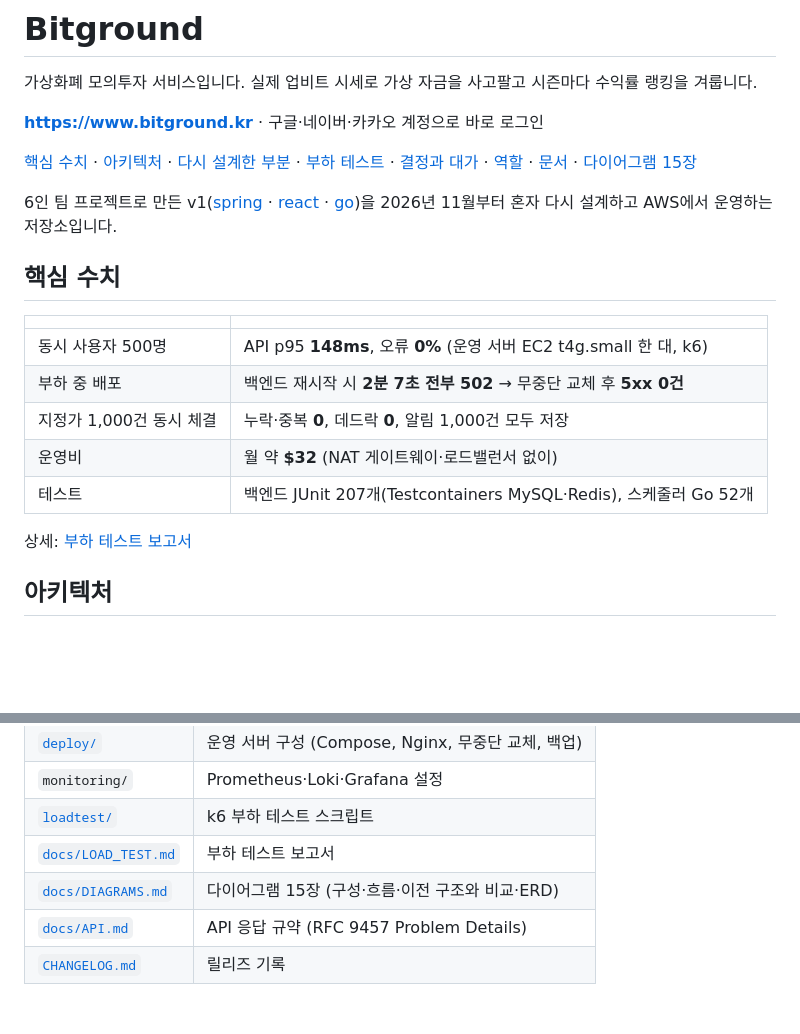
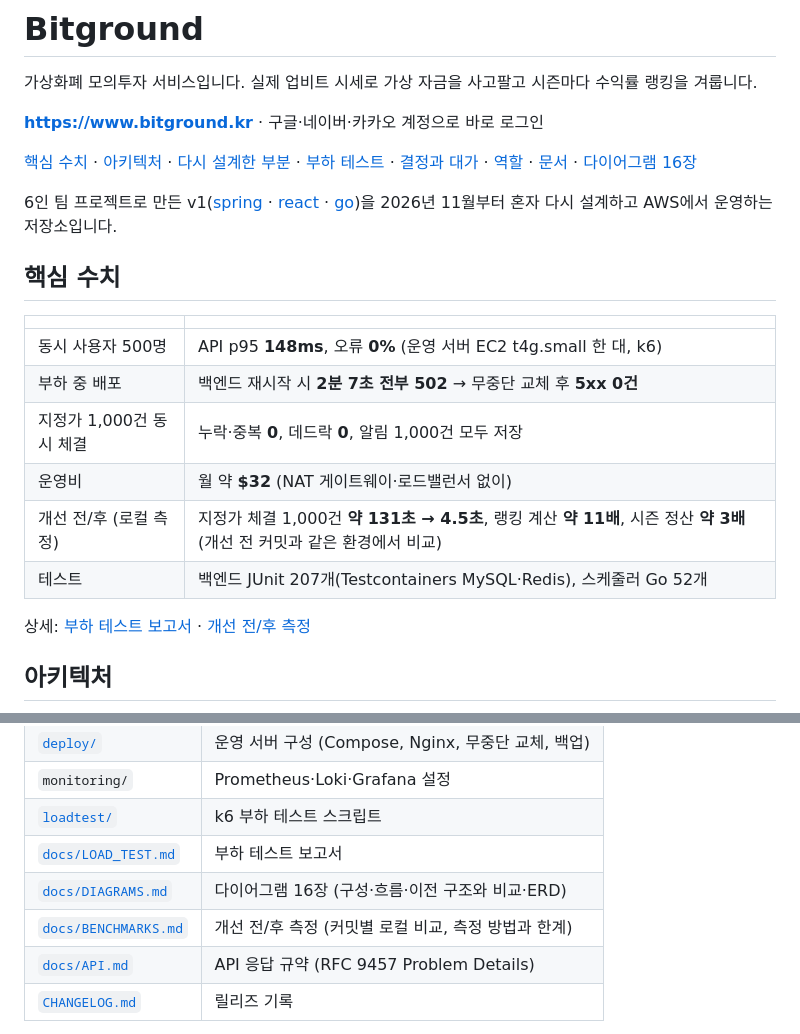
Before and after one commit to lepe99/bitground, a Markdown page: README.md, 2 parts joined by grey strips. GitHub-like rendering; blank space fills up the shorter version.

```diff
--- a/README.md
+++ b/README.md
@@ -6,7 +6,7 @@
 
 **https://www.bitground.kr** · 구글·네이버·카카오 계정으로 바로 로그인
 
-[핵심 수치](#핵심-수치) · [아키텍처](#아키텍처) · [다시 설계한 부분](#다시-설계한-부분) · [부하 테스트](#부하-테스트와-운영-개선) · [결정과 대가](#기술적-결정과-대가) · [역할](#역할) · [문서](#저장소-구성과-문서) · [다이어그램 15장](docs/DIAGRAMS.md)
+[핵심 수치](#핵심-수치) · [아키텍처](#아키텍처) · [다시 설계한 부분](#다시-설계한-부분) · [부하 테스트](#부하-테스트와-운영-개선) · [결정과 대가](#기술적-결정과-대가) · [역할](#역할) · [문서](#저장소-구성과-문서) · [다이어그램 16장](docs/DIAGRAMS.md)
 
 6인 팀 프로젝트로 만든 v1([spring](https://github.com/lepe99/spring-bitground) · [react](https://github.com/lepe99/react-bitground) · [go](https://github.com/lepe99/go-bitground))을 2026년 11월부터 혼자 다시 설계하고 AWS에서 운영하는 저장소입니다.
 
@@ -18,9 +18,10 @@
 | 부하 중 배포 | 백엔드 재시작 시 **2분 7초 전부 502** → 무중단 교체 후 **5xx 0건** |
 | 지정가 1,000건 동시 체결 | 누락·중복 **0**, 데드락 **0**, 알림 1,000건 모두 저장 |
 | 운영비 | 월 약 **$32** (NAT 게이트웨이·로드밸런서 없이) |
+| 개선 전/후 (로컬 측정) | 지정가 체결 1,000건 **약 131초 → 4.5초**, 랭킹 계산 **약 11배**, 시즌 정산 **약 3배** (개선 전 커밋과 같은 환경에서 비교) |
 | 테스트 | 백엔드 JUnit 207개(Testcontainers MySQL·Redis), 스케줄러 Go 52개 |
 
-상세: [부하 테스트 보고서](docs/LOAD_TEST.md)
+상세: [부하 테스트 보고서](docs/LOAD_TEST.md) · [개선 전/후 측정](docs/BENCHMARKS.md)
 
 ## 아키텍처
 
@@ -133,7 +134,8 @@ Claude Code와 함께 작업했습니다. AI가 코드 전체를 넓게 점검
 | `monitoring/` | Prometheus·Loki·Grafana 설정 |
 | [`loadtest/`](loadtest/README.md) | k6 부하 테스트 스크립트 |
 | [`docs/LOAD_TEST.md`](docs/LOAD_TEST.md) | 부하 테스트 보고서 |
-| [`docs/DIAGRAMS.md`](docs/DIAGRAMS.md) | 다이어그램 15장 (구성·흐름·이전 구조와 비교·ERD) |
+| [`docs/DIAGRAMS.md`](docs/DIAGRAMS.md) | 다이어그램 16장 (구성·흐름·이전 구조와 비교·ERD) |
+| [`docs/BENCHMARKS.md`](docs/BENCHMARKS.md) | 개선 전/후 측정 (커밋별 로컬 비교, 측정 방법과 한계) |
 | [`docs/API.md`](docs/API.md) | API 응답 규약 (RFC 9457 Problem Details) |
 | [`CHANGELOG.md`](CHANGELOG.md) | 릴리즈 기록 |
 
```
Also changed, not shown: CHANGELOG.md (+4 -0 lines), docs/BENCHMARKS.md (added, +207 -0 lines), docs/DIAGRAMS.md (+7 -1 lines), docs/img/before-after.png (added).
